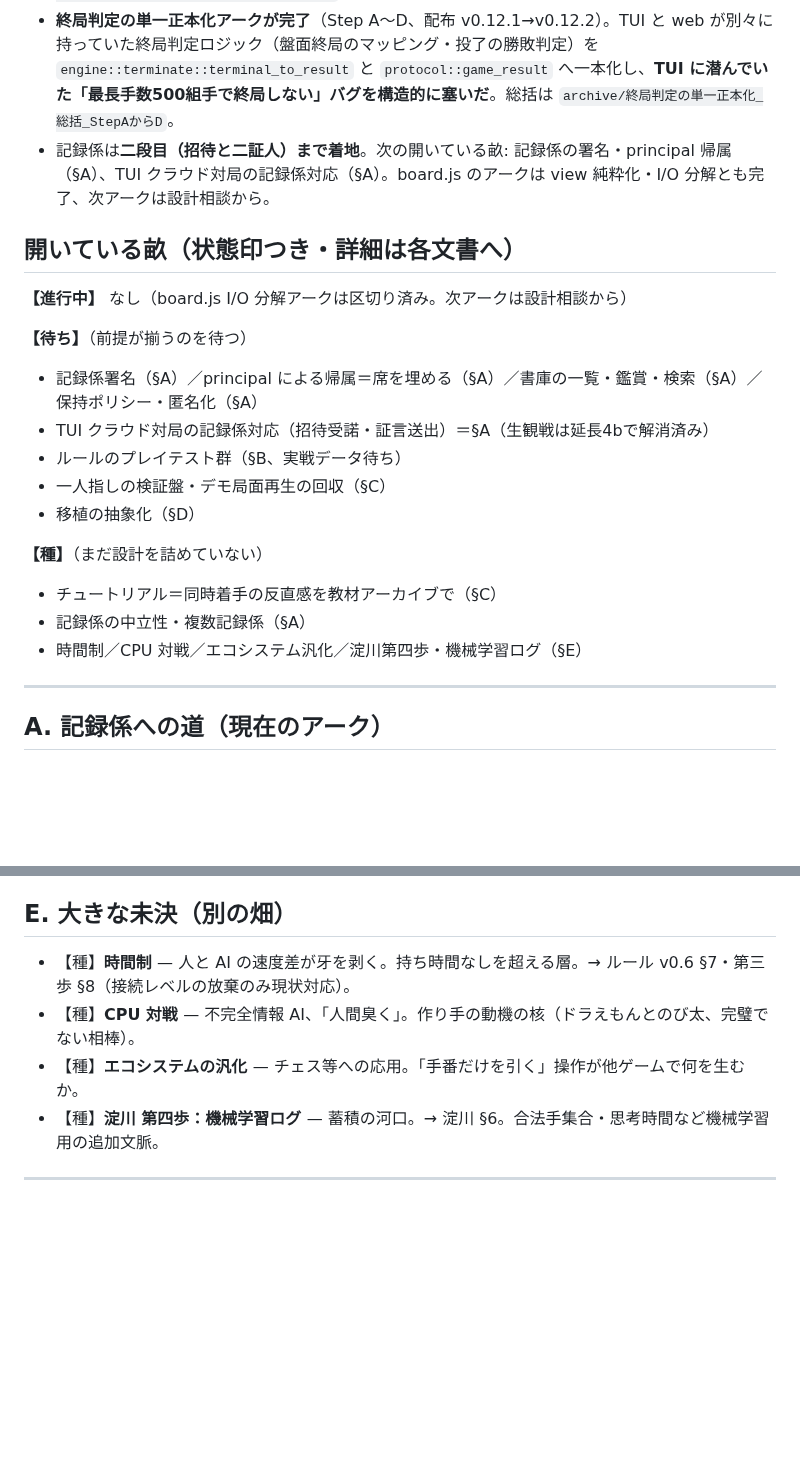
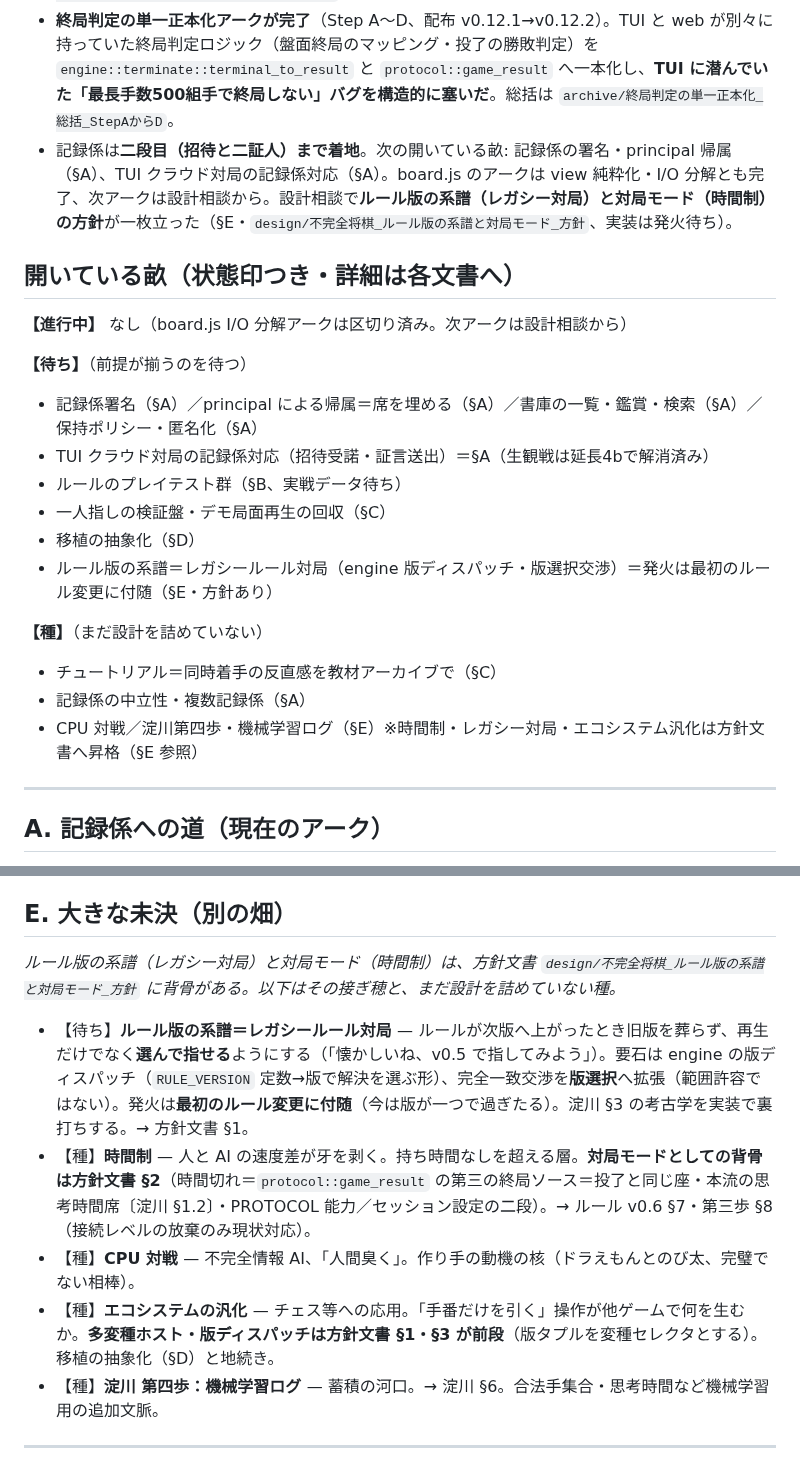
Before and after one commit to tokuhira/fukanzen-shogi, a Markdown page: docs/不完全将棋_バックログ_伏線と未決.md, 2 parts joined by grey strips. Rendered like a GitHub page; blank space fills up the shorter version.

```diff
--- a/docs/不完全将棋_バックログ_伏線と未決.md
+++ b/docs/不完全将棋_バックログ_伏線と未決.md
@@ -10,7 +10,7 @@
 - **board.js I/O 分解アークが完了**（IO-1〜IO-3、web `?v=` 0.12.5→0.12.8、配布据え置き）。`handleTurnComplete`・`enterWatchMode`・`endOnlineGame` に埋め込まれていた純粋な判断ロジック（投了判定・meta マッピング・archivedLink 導出・終局 patch）を `web/reducers.js` の純粋 reduce へ抜き出し、三関数とも「純粋遷移＋薄い I/O」に揃った。本質的 I/O（wasm 呼び出し・WS 送信・disconnect・記録係待ちの setTimeout）は無変更で殻に残した。web テスト 118→131 件。総括は `archive/board.js_IO分解_総括_IO1からIO3`。**board.js の残り本丸（view 純粋化＋I/O 分解）はこれで尽きた**——次はルール変更のアイデアへ。
 - **延長4b（改訂）が完了**（配布 v0.12.3）。TUI が先手でクラウド対局するとき `spectate_meta`/`spectate_turn`/`spectate_result` を送出し、`/watch` の観戦者へ生配信できるようになった。`spectate_result` は単一正本 `protocol::game_result` を直接呼ぶ（終局判定の単一正本化アークの果実）。実 DO で meta/turn/result の生配信を確認済み。**記録係（永続書庫・二証人）のクラウド対応は引き続き未着手**（§A）。→ `archive/implementation/不完全将棋_実装指示書_延長4b改訂_TUI先手の観戦配信_game_result直呼び.md`。
 - **終局判定の単一正本化アークが完了**（Step A〜D、配布 v0.12.1→v0.12.2）。TUI と web が別々に持っていた終局判定ロジック（盤面終局のマッピング・投了の勝敗判定）を `engine::terminate::terminal_to_result` と `protocol::game_result` へ一本化し、**TUI に潜んでいた「最長手数500組手で終局しない」バグを構造的に塞いだ**。総括は `archive/終局判定の単一正本化_総括_StepAからD`。
-- 記録係は**二段目（招待と二証人）まで着地**。次の開いている畝: 記録係の署名・principal 帰属（§A）、TUI クラウド対局の記録係対応（§A）。board.js のアークは view 純粋化・I/O 分解とも完了、次アークは設計相談から。
+- 記録係は**二段目（招待と二証人）まで着地**。次の開いている畝: 記録係の署名・principal 帰属（§A）、TUI クラウド対局の記録係対応（§A）。board.js のアークは view 純粋化・I/O 分解とも完了、次アークは設計相談から。設計相談で**ルール版の系譜（レガシー対局）と対局モード（時間制）の方針**が一枚立った（§E・`design/不完全将棋_ルール版の系譜と対局モード_方針`、実装は発火待ち）。
 
 ## 開いている畝（状態印つき・詳細は各文書へ）
 
@@ -22,11 +22,12 @@
 - ルールのプレイテスト群（§B、実戦データ待ち）
 - 一人指しの検証盤・デモ局面再生の回収（§C）
 - 移植の抽象化（§D）
+- ルール版の系譜＝レガシールール対局（engine 版ディスパッチ・版選択交渉）＝発火は最初のルール変更に付随（§E・方針あり）
 
 **【種】**（まだ設計を詰めていない）
 - チュートリアル＝同時着手の反直感を教材アーカイブで（§C）
 - 記録係の中立性・複数記録係（§A）
-- 時間制／CPU 対戦／エコシステム汎化／淀川第四歩・機械学習ログ（§E）
+- CPU 対戦／淀川第四歩・機械学習ログ（§E）※時間制・レガシー対局・エコシステム汎化は方針文書へ昇格（§E 参照）
 
 ---
 
@@ -66,9 +67,12 @@
 
 ## E. 大きな未決（別の畑）
 
-- 【種】**時間制** — 人と AI の速度差が牙を剥く。持ち時間なしを超える層。→ ルール v0.6 §7・第三歩 §8（接続レベルの放棄のみ現状対応）。
+*ルール版の系譜（レガシー対局）と対局モード（時間制）は、方針文書 `design/不完全将棋_ルール版の系譜と対局モード_方針` に背骨がある。以下はその接ぎ穂と、まだ設計を詰めていない種。*
+
+- 【待ち】**ルール版の系譜＝レガシールール対局** — ルールが次版へ上がったとき旧版を葬らず、再生だけでなく**選んで指せる**ようにする（「懐かしいね、v0.5 で指してみよう」）。要石は engine の版ディスパッチ（`RULE_VERSION` 定数→版で解決を選ぶ形）、完全一致交渉を**版選択**へ拡張（範囲許容ではない）。発火は**最初のルール変更に付随**（今は版が一つで過ぎたる）。淀川 §3 の考古学を実装で裏打ちする。→ 方針文書 §1。
+- 【種】**時間制** — 人と AI の速度差が牙を剥く。持ち時間なしを超える層。**対局モードとしての背骨は方針文書 §2**（時間切れ＝`protocol::game_result` の第三の終局ソース＝投了と同じ座・本流の思考時間席〔淀川 §1.2〕・PROTOCOL 能力／セッション設定の二段）。→ ルール v0.6 §7・第三歩 §8（接続レベルの放棄のみ現状対応）。
 - 【種】**CPU 対戦** — 不完全情報 AI、「人間臭く」。作り手の動機の核（ドラえもんとのび太、完璧でない相棒）。
-- 【種】**エコシステムの汎化** — チェス等への応用。「手番だけを引く」操作が他ゲームで何を生むか。
+- 【種】**エコシステムの汎化** — チェス等への応用。「手番だけを引く」操作が他ゲームで何を生むか。**多変種ホスト・版ディスパッチは方針文書 §1・§3 が前段**（版タプルを変種セレクタとする）。移植の抽象化（§D）と地続き。
 - 【種】**淀川 第四歩：機械学習ログ** — 蓄積の河口。→ 淀川 §6。合法手集合・思考時間など機械学習用の追加文脈。
 
 ---
```
Also changed, not shown: docs/README.md (+1 -0 lines), docs/design/不完全将棋_ルール版の系譜と対局モード_方針.md (added, +142 -0 lines).
